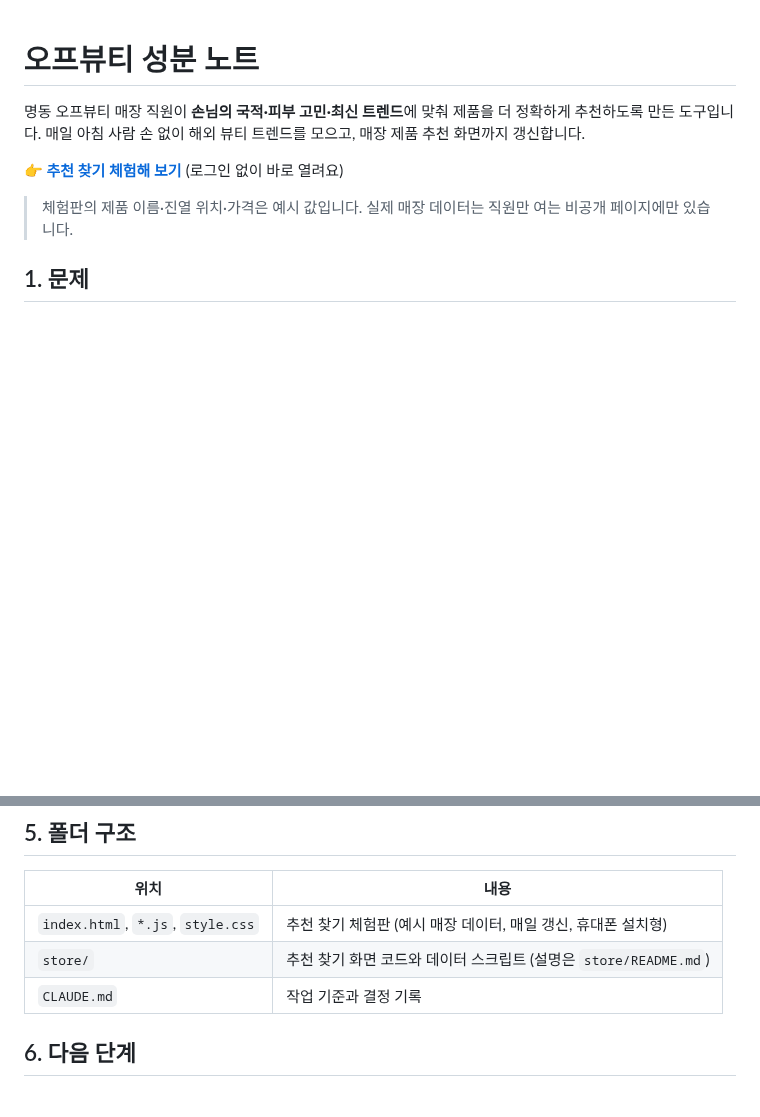
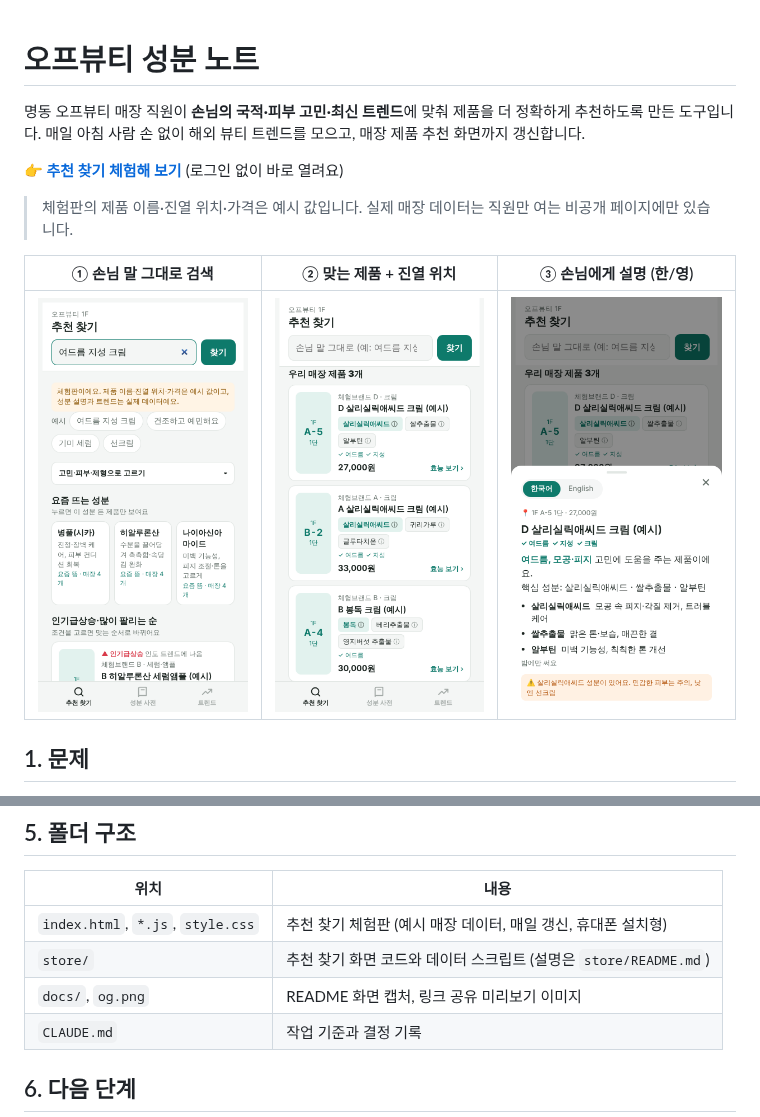
Before and after one commit to parkeunsoo36-netizen/-, a Markdown page: README.md, 2 parts joined by grey strips. GitHub-like rendering; pictures changed too: docs/1-search.png (added), docs/2-results.png (added), docs/3-detail.png (added); blank space fills up the shorter version.

```diff
--- a/README.md
+++ b/README.md
@@ -6,6 +6,10 @@
 **👉 [추천 찾기 체험해 보기](https://parkeunsoo36-netizen.github.io/offbeauty-recommend-note/)** (로그인 없이 바로 열려요)
 
 > 체험판의 제품 이름·진열 위치·가격은 예시 값입니다. 실제 매장 데이터는 직원만 여는 비공개 페이지에만 있습니다.
+
+| ① 손님 말 그대로 검색 | ② 맞는 제품 + 진열 위치 | ③ 손님에게 설명 (한/영) |
+|:---:|:---:|:---:|
+| <img src="docs/1-search.png" width="240" alt="검색창에 '여드름 지성 크림'을 입력한 첫 화면"> | <img src="docs/2-results.png" width="240" alt="적합도순 제품 목록, 왼쪽에 1F A-5 같은 진열 위치"> | <img src="docs/3-detail.png" width="240" alt="제품 효능 시트: 고민, 핵심 성분 설명, 민감성 주의"> |
 
 ## 1. 문제
 - 명동 매장은 손님 대부분이 외국인이고, 나라마다 찾는 성분과 고민이 다릅니다.
@@ -45,6 +49,7 @@ PC가 꺼져 있어도 클라우드에서 실행됩니다.
 |---|---|
 | `index.html`, `*.js`, `style.css` | 추천 찾기 체험판 (예시 매장 데이터, 매일 갱신, 휴대폰 설치형) |
 | `store/` | 추천 찾기 화면 코드와 데이터 스크립트 (설명은 `store/README.md`) |
+| `docs/`, `og.png` | README 화면 캡처, 링크 공유 미리보기 이미지 |
 | `CLAUDE.md` | 작업 기준과 결정 기록 |
 
 ## 6. 다음 단계
```
Also changed, not shown: og.png (added), 6 other files.
